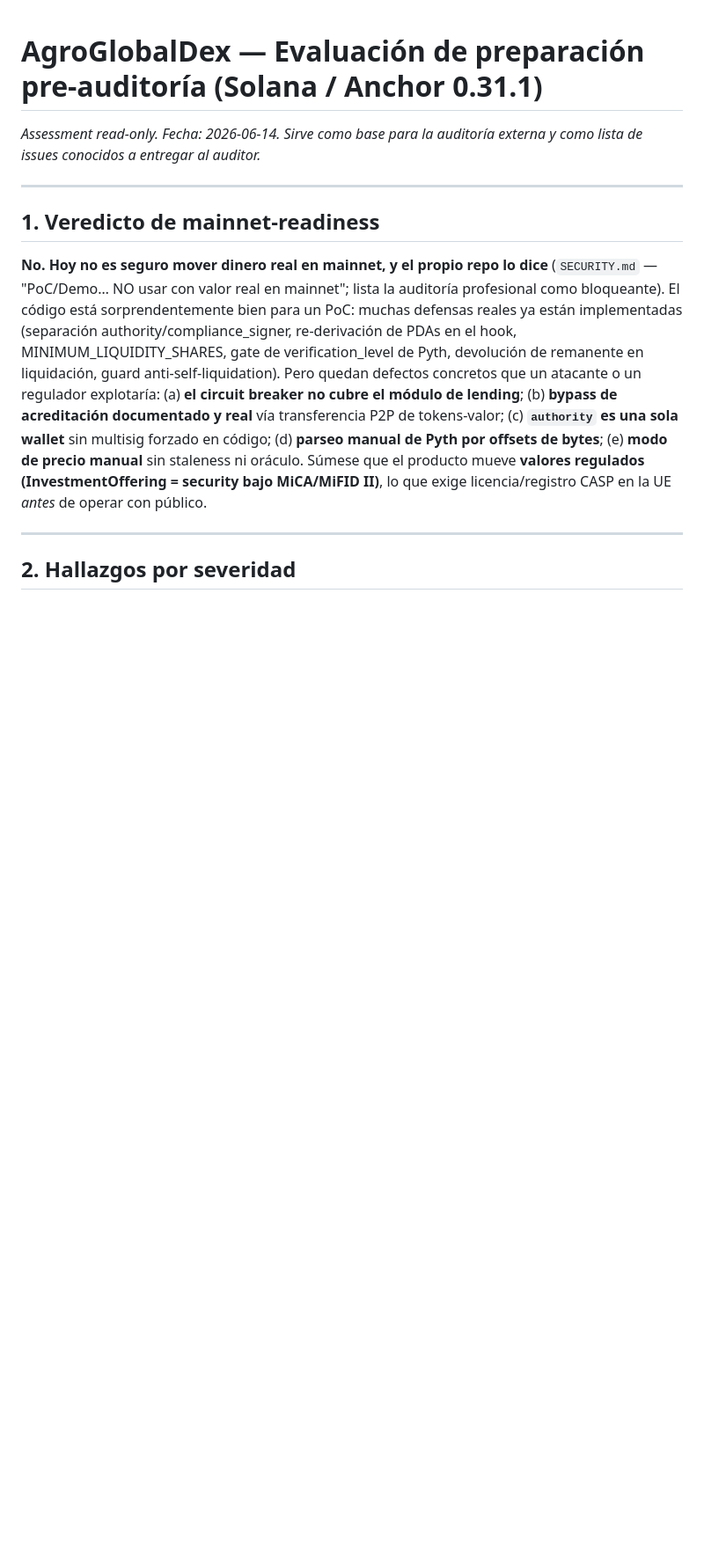
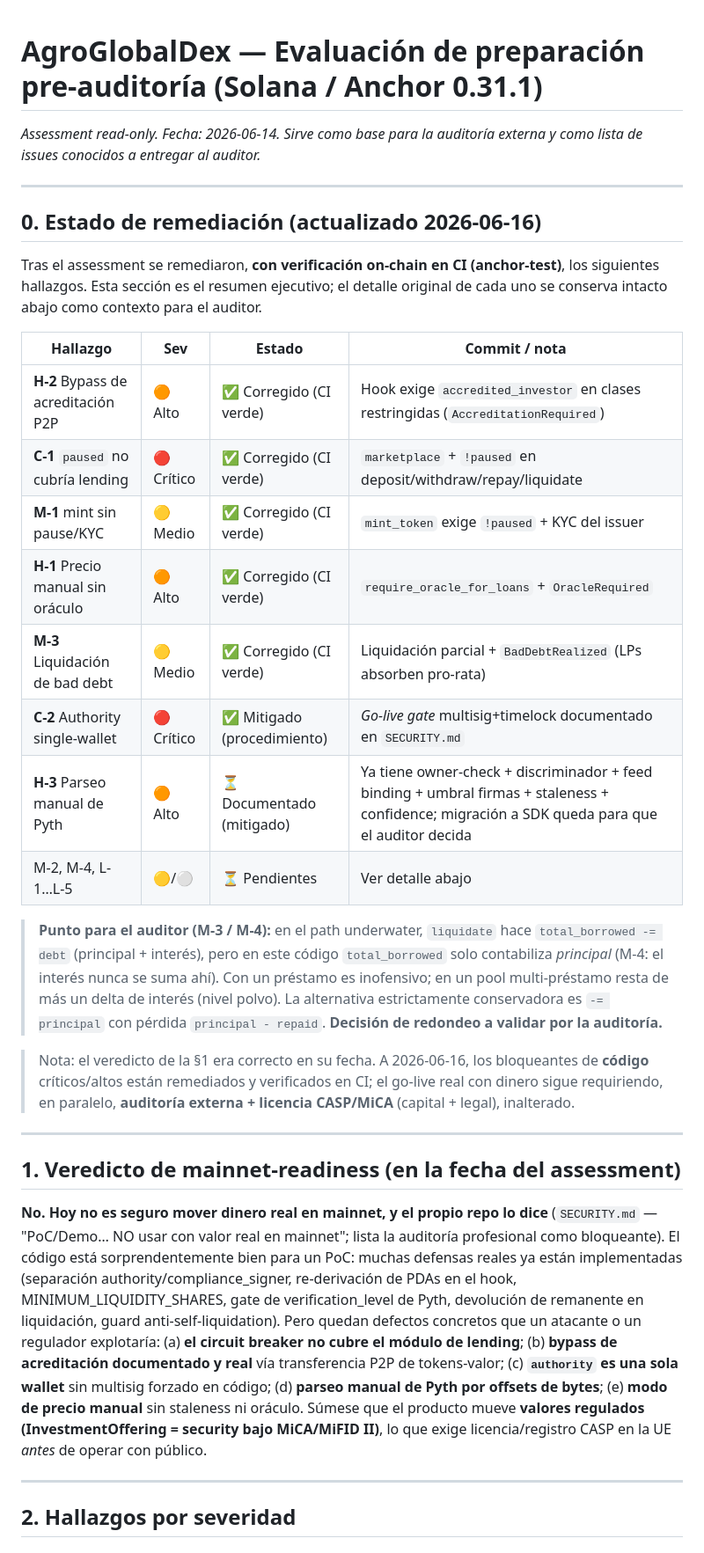
Before and after one commit to carlospallottini-spec/agroglobaldex, a Markdown page: AUDIT_READINESS.md, the part around the change. Shown at 88% size. Drawn GitHub-style; blank space fills up the shorter version.

Commit message:
Docs(audit): seccion de estado de remediacion (H-2/C-1/M-1/H-1/M-3 corregidos, C-2 mitigado)
Actualiza el informe pre-auditoria para reflejar la realidad a 2026-06-16: los
bloqueantes de codigo criticos/altos estan remediados y verificados on-chain en
CI. Conserva el detalle original de cada hallazgo como contexto para el auditor,
e incluye el punto de M-3/M-4 (total_borrowed -= debt vs principal) a validar por
la auditoria. Solo docs (raiz), no toca el contrato.

```diff
--- a/AUDIT_READINESS.md
+++ b/AUDIT_READINESS.md
@@ -5,7 +5,38 @@ y como lista de issues conocidos a entregar al auditor.*
 
 ---
 
-## 1. Veredicto de mainnet-readiness
+## 0. Estado de remediación (actualizado 2026-06-16)
+
+Tras el assessment se remediaron, **con verificación on-chain en CI (anchor-test)**,
+los siguientes hallazgos. Esta sección es el resumen ejecutivo; el detalle original
+de cada uno se conserva intacto abajo como contexto para el auditor.
+
+| Hallazgo | Sev | Estado | Commit / nota |
+|----------|-----|--------|---------------|
+| **H-2** Bypass de acreditación P2P | 🟠 Alto | ✅ Corregido (CI verde) | Hook exige `accredited_investor` en clases restringidas (`AccreditationRequired`) |
+| **C-1** `paused` no cubría lending | 🔴 Crítico | ✅ Corregido (CI verde) | `marketplace` + `!paused` en deposit/withdraw/repay/liquidate |
+| **M-1** mint sin pause/KYC | 🟡 Medio | ✅ Corregido (CI verde) | `mint_token` exige `!paused` + KYC del issuer |
+| **H-1** Precio manual sin oráculo | 🟠 Alto | ✅ Corregido (CI verde) | `require_oracle_for_loans` + `OracleRequired` |
+| **M-3** Liquidación de bad debt | 🟡 Medio | ✅ Corregido (CI verde) | Liquidación parcial + `BadDebtRealized` (LPs absorben pro-rata) |
+| **C-2** Authority single-wallet | 🔴 Crítico | ✅ Mitigado (procedimiento) | *Go-live gate* multisig+timelock documentado en `SECURITY.md` |
+| **H-3** Parseo manual de Pyth | 🟠 Alto | ⏳ Documentado (mitigado) | Ya tiene owner-check + discriminador + feed binding + umbral firmas + staleness + confidence; migración a SDK queda para que el auditor decida |
+| M-2, M-4, L-1…L-5 | 🟡/⚪ | ⏳ Pendientes | Ver detalle abajo |
+
+> **Punto para el auditor (M-3 / M-4):** en el path underwater, `liquidate` hace
+> `total_borrowed -= debt` (principal + interés), pero en este código `total_borrowed`
+> solo contabiliza *principal* (M-4: el interés nunca se suma ahí). Con un préstamo es
+> inofensivo; en un pool multi-préstamo resta de más un delta de interés (nivel polvo).
+> La alternativa estrictamente conservadora es `-= principal` con pérdida
+> `principal - repaid`. **Decisión de redondeo a validar por la auditoría.**
+
+> Nota: el veredicto de la §1 era correcto en su fecha. A 2026-06-16, los bloqueantes
+> de **código** críticos/altos están remediados y verificados en CI; el go-live real
+> con dinero sigue requiriendo, en paralelo, **auditoría externa + licencia CASP/MiCA**
+> (capital + legal), inalterado.
+
+---
+
+## 1. Veredicto de mainnet-readiness (en la fecha del assessment)
 
 **No. Hoy no es seguro mover dinero real en mainnet, y el propio repo lo dice**
 (`SECURITY.md` — "PoC/Demo… NO usar con valor real en mainnet"; lista la auditoría
```
